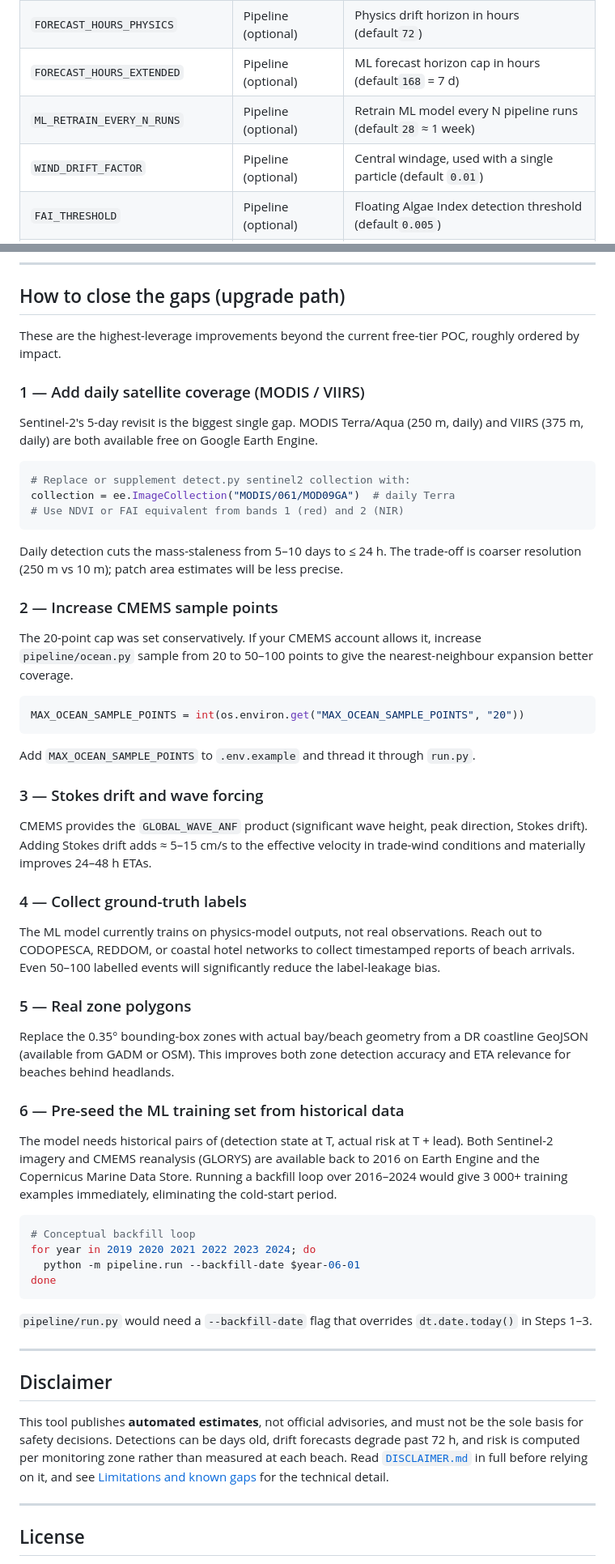
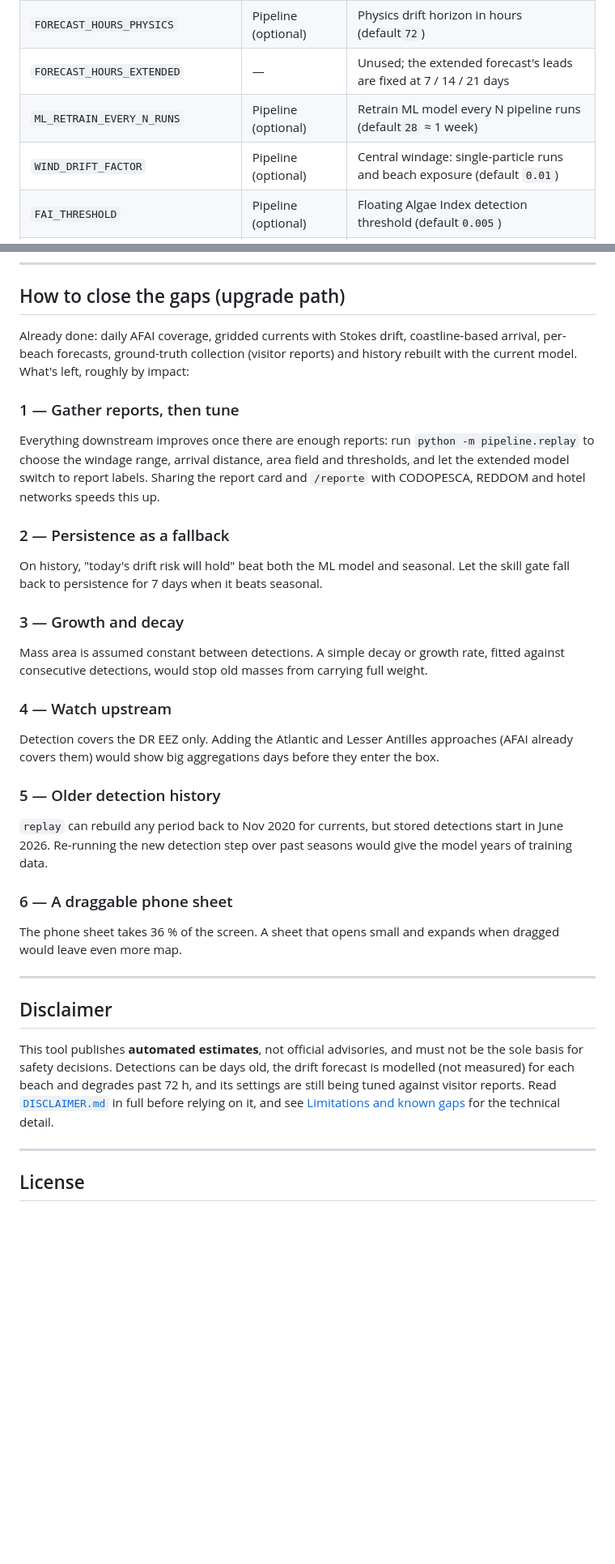
Before and after one commit to Ayege/descubreplayas, a Markdown page: README.md, 2 parts joined by grey strips. Shown at 81% size. Drawn GitHub-style; blank space fills up the shorter version.

````diff
--- a/README.md
+++ b/README.md
@@ -89,9 +99,9 @@ Copy `.env.example` to `.env` and fill in every variable.
 | `TELEGRAM_WEBHOOK_SECRET` | Alerts                 | Shared secret echoed in Telegram's webhook header (prevents spoofing) |
 | `API_BASE_URL`            | Dashboard risk overlay | Public API URL. Unset, it uses the production API; blank skips live risk |
 | `FORECAST_HOURS_PHYSICS`  | Pipeline (optional)    | Physics drift horizon in hours (default`72`)                        |
-| `FORECAST_HOURS_EXTENDED` | Pipeline (optional)    | ML forecast horizon cap in hours (default`168` = 7 d)               |
+| `FORECAST_HOURS_EXTENDED` | —                      | Unused; the extended forecast's leads are fixed at 7 / 14 / 21 days  |
 | `ML_RETRAIN_EVERY_N_RUNS` | Pipeline (optional)    | Retrain ML model every N pipeline runs (default`28` ≈ 1 week)      |
-| `WIND_DRIFT_FACTOR`       | Pipeline (optional)    | Central windage, used with a single particle (default `0.01`)       |
+| `WIND_DRIFT_FACTOR`       | Pipeline (optional)    | Central windage: single-particle runs and beach exposure (default `0.01`) |
 | `FAI_THRESHOLD`           | Pipeline (optional)    | Floating Algae Index detection threshold (default`0.005`)           |
 | `AFAI_ENABLED`            | Pipeline (optional)    | Compare with NOAA/USF daily AFAI each run (default `1`)              |
 | `AFAI_GAP_FILL`           | Pipeline (optional)    | Add AFAI clusters Sentinel-2 missed as detections (default `1`)      |
@@ -716,64 +755,41 @@ Understanding these constraints is essential before relying on the system for pl
 
 ## How to close the gaps (upgrade path)
 
-These are the highest-leverage improvements beyond the current free-tier POC, roughly ordered by impact.
+Already done: daily AFAI coverage, gridded currents with Stokes drift, coastline-based arrival, per-beach forecasts, ground-truth collection (visitor reports) and history rebuilt with the current model. What's left, roughly by impact:
 
-### 1 — Add daily satellite coverage (MODIS / VIIRS)
+### 1 — Gather reports, then tune
 
-Sentinel-2's 5-day revisit is the biggest single gap. MODIS Terra/Aqua (250 m, daily) and VIIRS (375 m, daily) are both available free on Google Earth Engine.
+Everything downstream improves once there are enough reports: run `python -m pipeline.replay` to choose the windage range, arrival distance, area field and thresholds, and let the extended model switch to report labels. Sharing the report card and `/reporte` with CODOPESCA, REDDOM and hotel networks speeds this up.
 
-```python
-# Replace or supplement detect.py sentinel2 collection with:
-collection = ee.ImageCollection("MODIS/061/MOD09GA")  # daily Terra
-# Use NDVI or FAI equivalent from bands 1 (red) and 2 (NIR)
-```
+### 2 — Persistence as a fallback
 
-Daily detection cuts the mass-staleness from 5–10 days to ≤ 24 h. The trade-off is coarser resolution (250 m vs 10 m); patch area estimates will be less precise.
+On history, "today's drift risk will hold" beat both the ML model and seasonal. Let the skill gate fall back to persistence for 7 days when it beats seasonal.
 
-### 2 — Increase CMEMS sample points
+### 3 — Growth and decay
 
-The 20-point cap was set conservatively. If your CMEMS account allows it, increase `pipeline/ocean.py` sample from 20 to 50–100 points to give the nearest-neighbour expansion better coverage.
+Mass area is assumed constant between detections. A simple decay or growth rate, fitted against consecutive detections, would stop old masses from carrying full weight.
 
-```python
-MAX_OCEAN_SAMPLE_POINTS = int(os.environ.get("MAX_OCEAN_SAMPLE_POINTS", "20"))
-```
+### 4 — Watch upstream
 
-Add `MAX_OCEAN_SAMPLE_POINTS` to `.env.example` and thread it through `run.py`.
+Detection covers the DR EEZ only. Adding the Atlantic and Lesser Antilles approaches (AFAI already covers them) would show big aggregations days before they enter the box.
 
-### 3 — Stokes drift and wave forcing
+### 5 — Older detection history
 
-CMEMS provides the `GLOBAL_WAVE_ANF` product (significant wave height, peak direction, Stokes drift). Adding Stokes drift adds ≈ 5–15 cm/s to the effective velocity in trade-wind conditions and materially improves 24–48 h ETAs.
+`replay` can rebuild any period back to Nov 2020 for currents, but stored detections start in June 2026. Re-running the new detection step over past seasons would give the model years of training data.
 
-### 4 — Collect ground-truth labels
+### 6 — A draggable phone sheet
 
-The ML model currently trains on physics-model outputs, not real observations. Reach out to CODOPESCA, REDDOM, or coastal hotel networks to collect timestamped reports of beach arrivals. Even 50–100 labelled events will significantly reduce the label-leakage bias.
-
-### 5 — Real zone polygons
-
-Replace the 0.35° bounding-box zones with actual bay/beach geometry from a DR coastline GeoJSON (available from GADM or OSM). This improves both zone detection accuracy and ETA relevance for beaches behind headlands.
-
-### 6 — Pre-seed the ML training set from historical data
-
-The model needs historical pairs of (detection state at T, actual risk at T + lead). Both Sentinel-2 imagery and CMEMS reanalysis (GLORYS) are available back to 2016 on Earth Engine and the Copernicus Marine Data Store. Running a backfill loop over 2016–2024 would give 3 000+ training examples immediately, eliminating the cold-start period.
-
-```bash
-# Conceptual backfill loop
-for year in 2019 2020 2021 2022 2023 2024; do
-  python -m pipeline.run --backfill-date $year-06-01
-done
-```
-
-`pipeline/run.py` would need a `--backfill-date` flag that overrides `dt.date.today()` in Steps 1–3.
+The phone sheet takes 36 % of the screen. A sheet that opens small and expands when dragged would leave even more map.
 
 ---
 
 ## Disclaimer
 
 This tool publishes **automated estimates**, not official advisories, and must
-not be the sole basis for safety decisions. Detections can be days old, drift
-forecasts degrade past 72 h, and risk is computed per monitoring zone rather
-than measured at each beach. Read [`DISCLAIMER.md`](DISCLAIMER.md) in full
-before relying on it, and see
+not be the sole basis for safety decisions. Detections can be days old, the
+drift forecast is modelled (not measured) for each beach and degrades past
+72 h, and its settings are still being tuned against visitor reports. Read
+[`DISCLAIMER.md`](DISCLAIMER.md) in full before relying on it, and see
 [Limitations and known gaps](#limitations-and-known-gaps) for the technical
 detail.
 
````
Also changed, not shown: other parts of README.md (+226 -183 lines), docs/media/beach-panel.png, docs/media/map-overview.png, docs/media/mobile.png (added), docs/media/sidebar.png, 2 other files.
